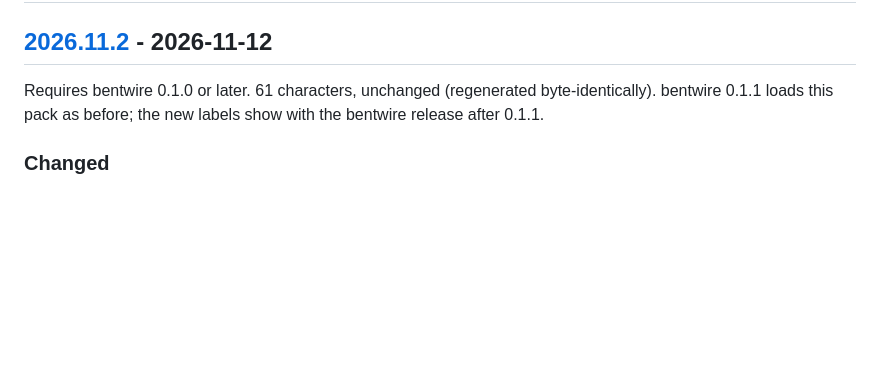
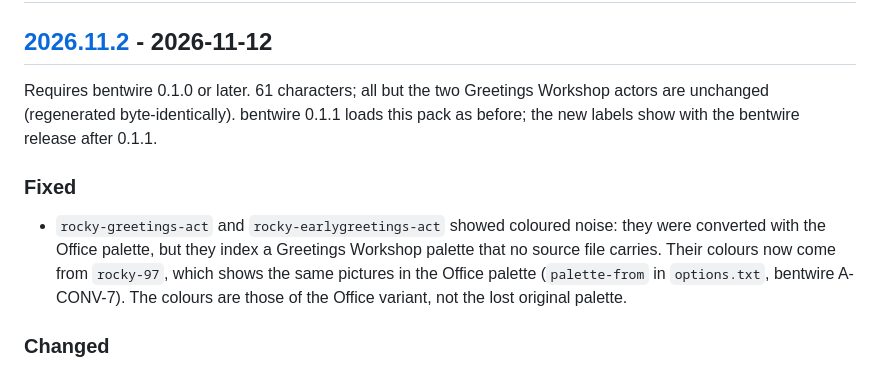
Before and after one commit to mschabhuettl/bentwire-classics, a Markdown page: CHANGELOG.md, the part around the change. GitHub-like rendering; blank space fills up the shorter version.

```diff
--- a/CHANGELOG.md
+++ b/CHANGELOG.md
@@ -8,9 +8,17 @@ All notable changes to the classics pack are documented here. The format follows
 
 ## [2026.11.2] - 2026-11-12
 
-Requires bentwire 0.1.0 or later. 61 characters, unchanged (regenerated byte-identically).
-bentwire 0.1.1 loads this pack as before; the new labels show with the bentwire release
-after 0.1.1.
+Requires bentwire 0.1.0 or later. 61 characters; all but the two Greetings Workshop actors
+are unchanged (regenerated byte-identically). bentwire 0.1.1 loads this pack as before; the
+new labels show with the bentwire release after 0.1.1.
+
+### Fixed
+
+- `rocky-greetings-act` and `rocky-earlygreetings-act` showed coloured noise: they were
+  converted with the Office palette, but they index a Greetings Workshop palette that no
+  source file carries. Their colours now come from `rocky-97`, which shows the same
+  pictures in the Office palette (`palette-from` in `options.txt`, bentwire A-CONV-7). The
+  colours are those of the Office variant, not the lost original palette.
 
 ### Changed
 
```
Also changed, not shown: README.md (+8 -7 lines), gallery/rocky-earlygreetings-act.png, gallery/rocky-greetings-act.png, 3 other files.
